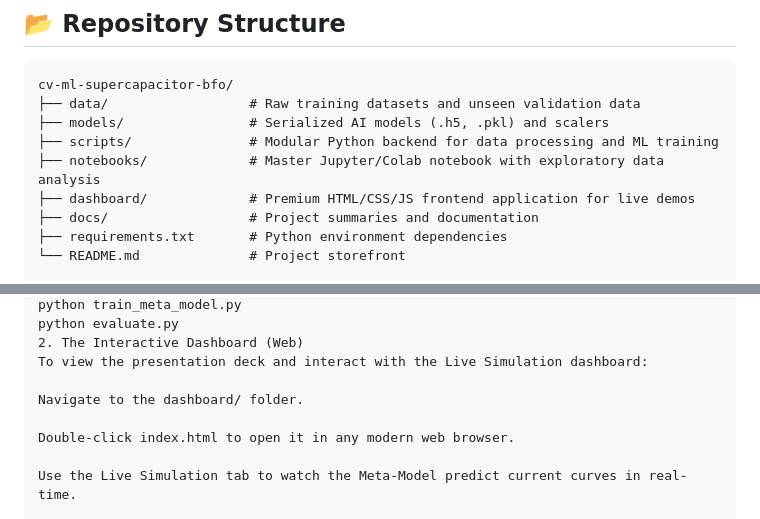
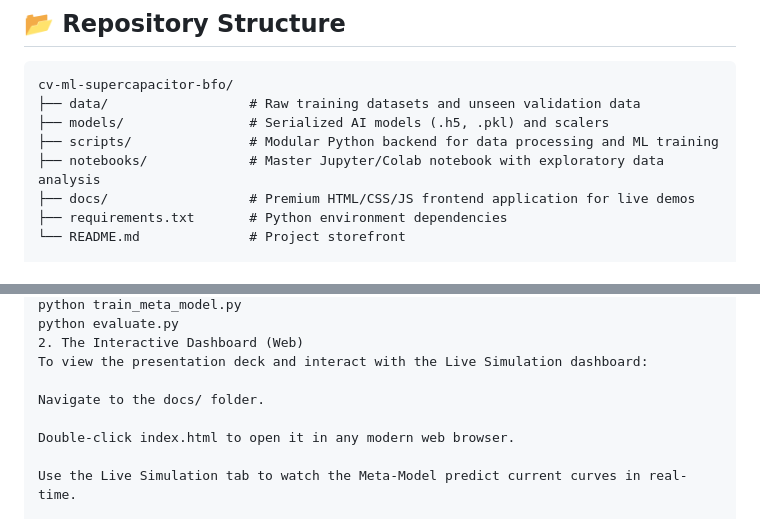
Before and after one commit to AnirudhRao-24/cv-ml-supercapacitor-bfo, a Markdown page: README.md, 2 parts joined by grey strips. GitHub-like rendering.

```diff
--- a/README.md
+++ b/README.md
@@ -25,8 +25,7 @@ cv-ml-supercapacitor-bfo/
 ├── models/                # Serialized AI models (.h5, .pkl) and scalers
 ├── scripts/               # Modular Python backend for data processing and ML training
 ├── notebooks/             # Master Jupyter/Colab notebook with exploratory data analysis
-├── dashboard/             # Premium HTML/CSS/JS frontend application for live demos
-├── docs/                  # Project summaries and documentation
+├── docs/                  # Premium HTML/CSS/JS frontend application for live demos
 ├── requirements.txt       # Python environment dependencies
 └── README.md              # Project storefront
 
@@ -45,7 +44,7 @@ python evaluate.py
 2. The Interactive Dashboard (Web)
 To view the presentation deck and interact with the Live Simulation dashboard:
 
-Navigate to the dashboard/ folder.
+Navigate to the docs/ folder.
 
 Double-click index.html to open it in any modern web browser.
 
```
